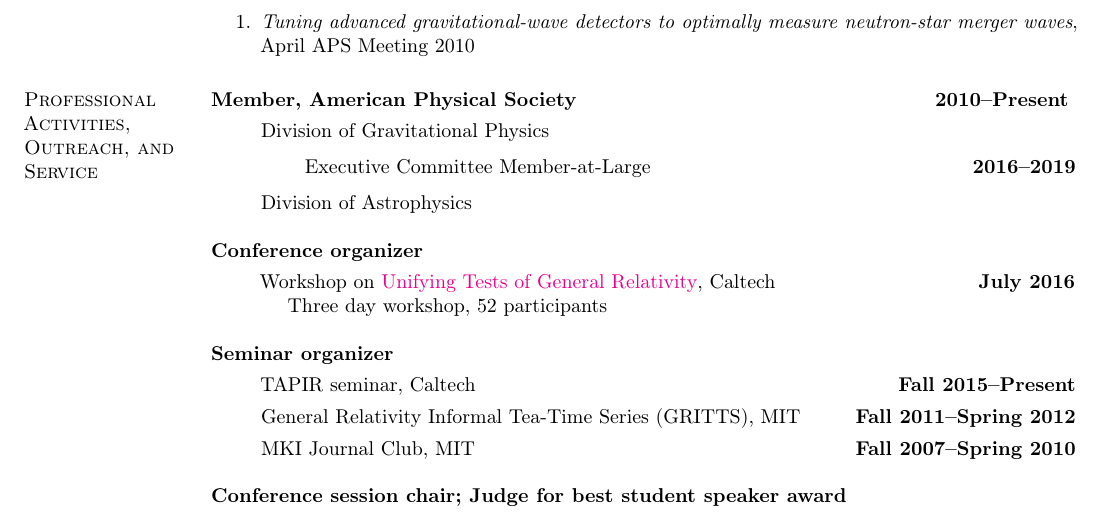
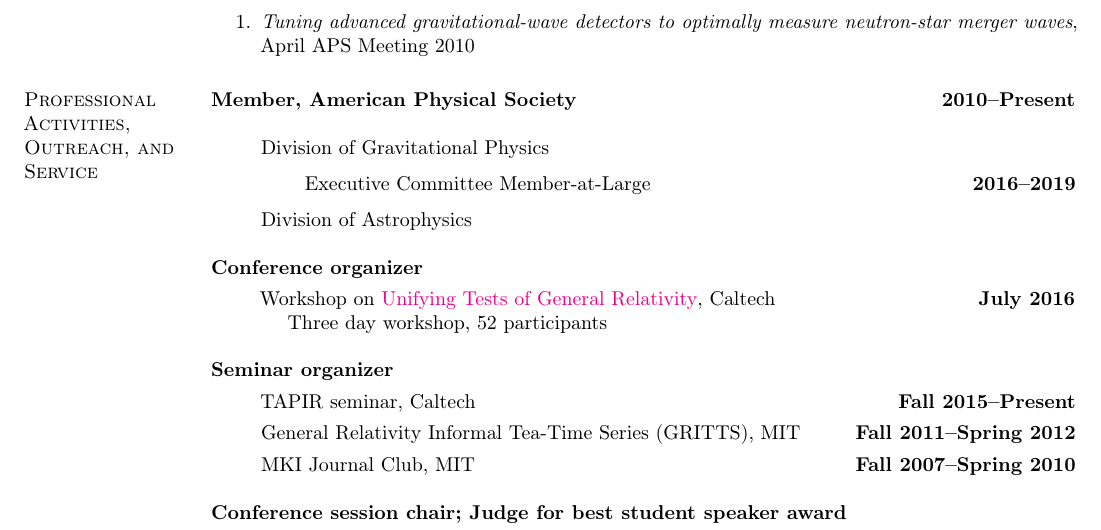
Before and after one commit to duetosymmetry/cv, a LaTeX CV (LeoCStein.tex): part of page 4 of 6, cut so that both start at the same text. Compiled offline with pdfLaTeX.

Commit message:
Tiny spacing change

```diff
--- a/LeoCStein.tex
+++ b/LeoCStein.tex
@@ -115,8 +115,7 @@ investigations in near-horizon extremal Kerr.
 \input{TalksContent.tex}
 
 \section{\sc Professional Activities, Outreach, and Service}
-{\bf Member, American Physical Society}\hfill{\bf 2010--Present}
-\vspace*{.05in}
+{\bf Member, American Physical Society}\hfill{\bf 2010--Present}\\
 \begin{itemize}
 \item[] Division of Gravitational Physics
   \begin{itemize}
```
